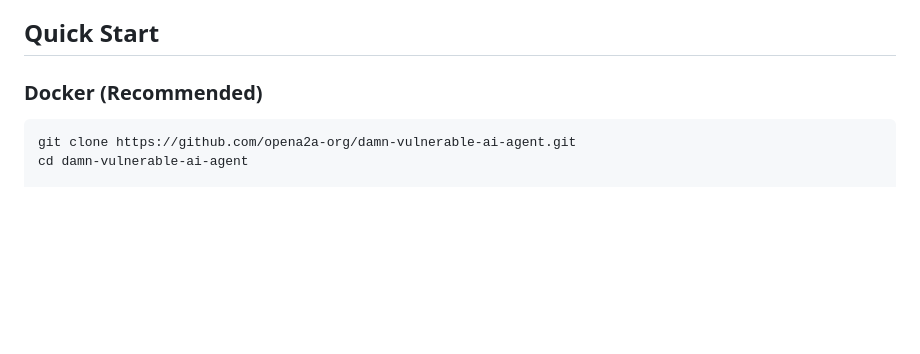
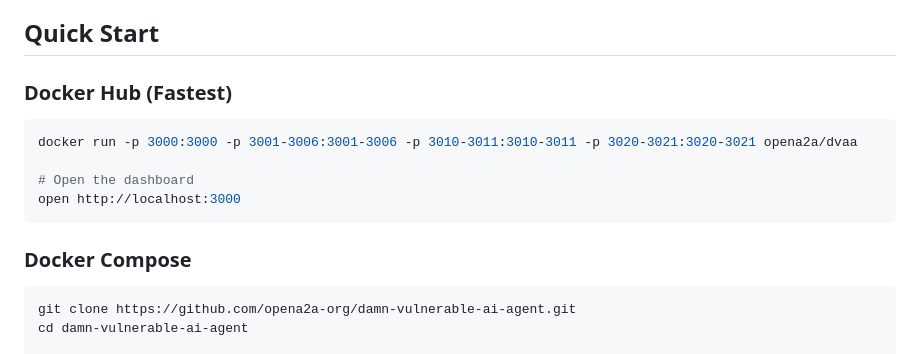
Before and after one commit to opena2a-org/damn-vulnerable-ai-agent, a Markdown page: README.md, the part around one of its changes. GitHub-like rendering; blank space fills up the shorter version.

Commit message:
docs: add Docker Hub image reference to README (#5)
Add Docker Hub badge and a one-liner `docker run` quick start
option using the opena2a/dvaa pre-built image.

````diff
--- a/README.md
+++ b/README.md
@@ -18,7 +19,16 @@ DVAA is the AI agent equivalent of [DVWA](https://dvwa.co.uk/) and [OWASP WebGoa
 
 ## Quick Start
 
-### Docker (Recommended)
+### Docker Hub (Fastest)
+
+```bash
+docker run -p 3000:3000 -p 3001-3006:3001-3006 -p 3010-3011:3010-3011 -p 3020-3021:3020-3021 opena2a/dvaa
+
+# Open the dashboard
+open http://localhost:3000
+```
+
+### Docker Compose
 
 ```bash
 git clone https://github.com/opena2a-org/damn-vulnerable-ai-agent.git
````
Also changed, not shown: other parts of README.md (+1 -0 lines).
